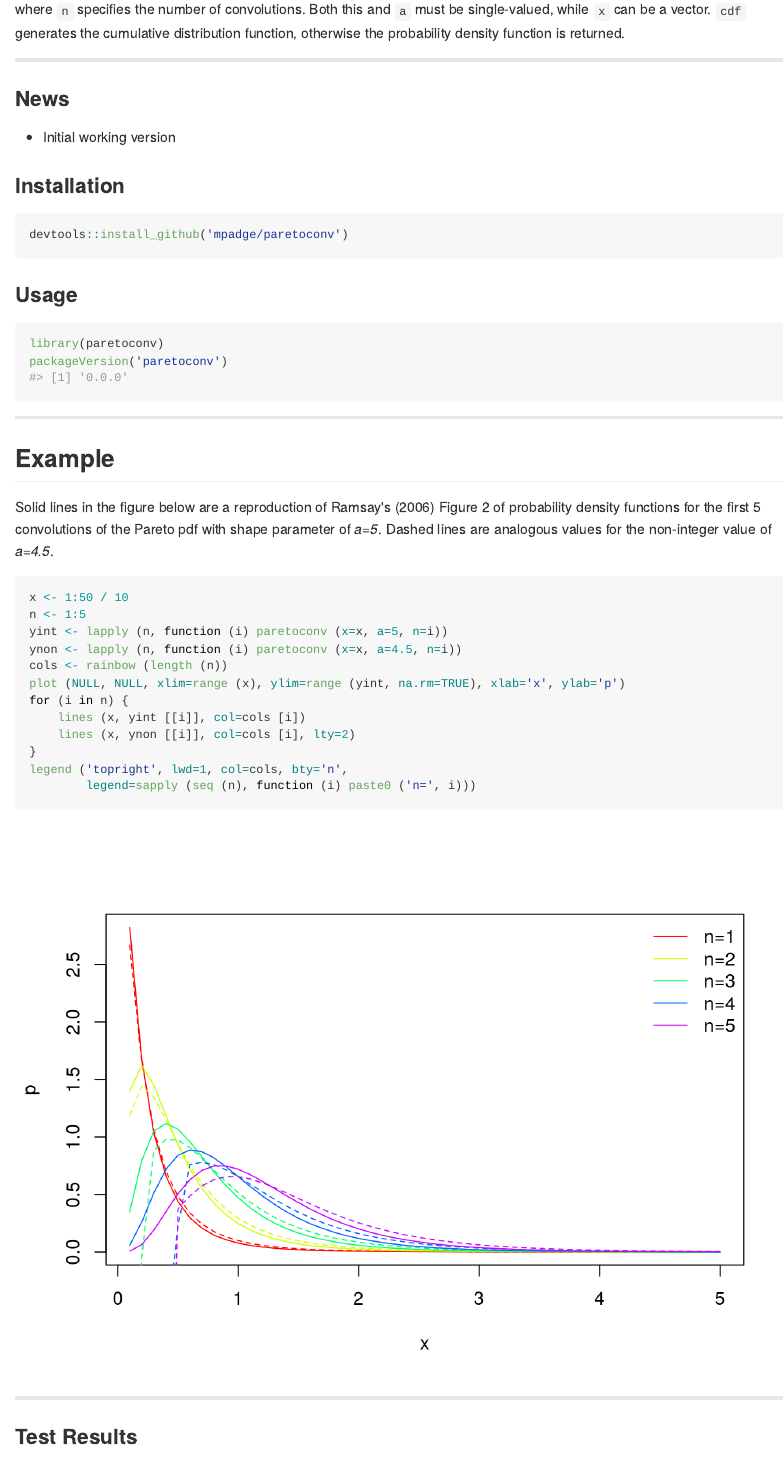
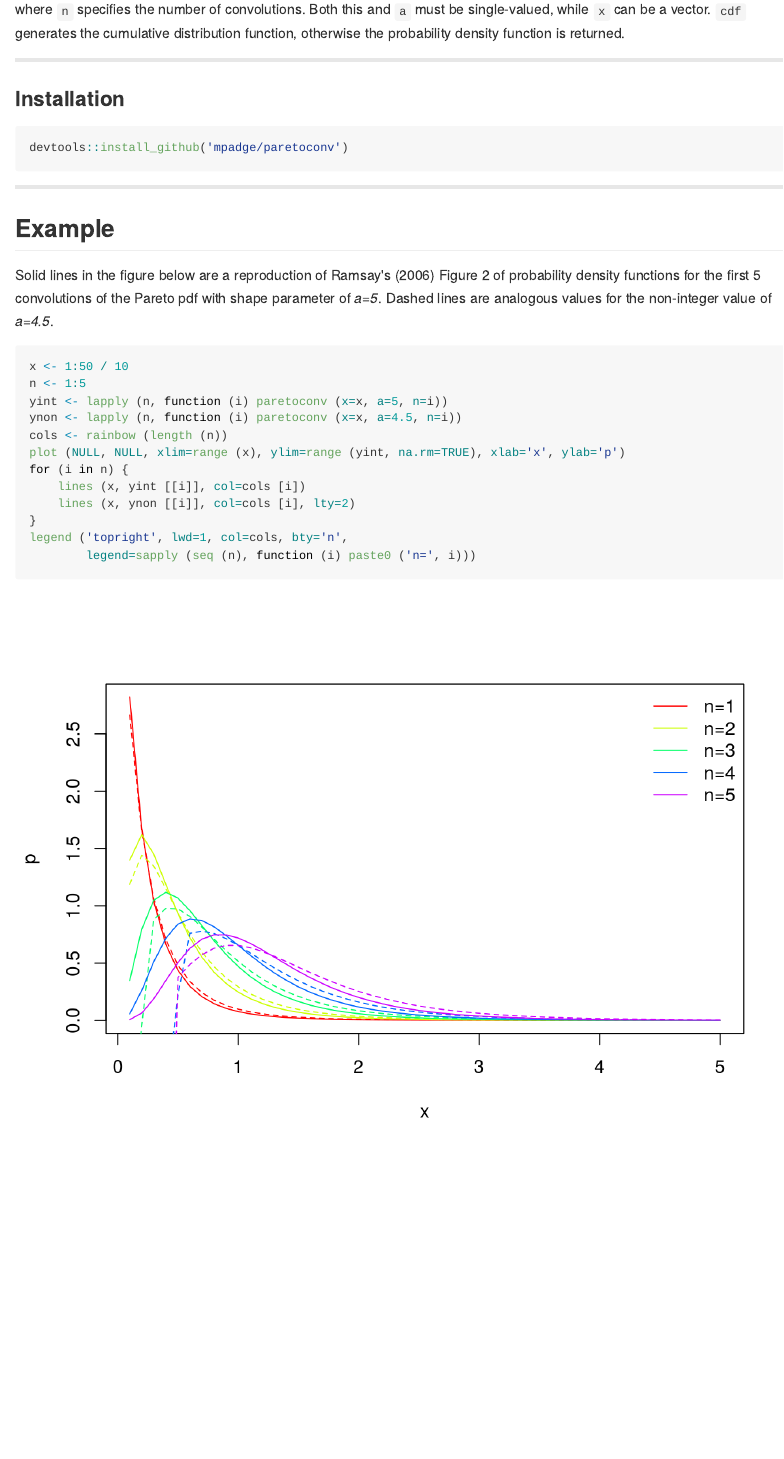
Before and after one commit to mpadge/paretoconv, an R Markdown document (README.Rmd): the page in a window 1100 px wide, from 420 px down. The pictures show the output file README.md that the author committed with the source, drawn offline in the style of GitHub; long lines of code are wrapped; badge pictures from the web are left out.

Commit message:
update documentation

````diff
--- a/README.Rmd
+++ b/README.Rmd
@@ -36,10 +36,6 @@ distribution function, otherwise the probability density function is returned.
 
 -----
 
-### News
-
-- Initial working version
-
 ### Installation
 
 ```{r git-install, eval=FALSE}
@@ -59,12 +55,6 @@ devtools::load_all ('.')
 options(width=120)
 ```
 
-### Usage
-
-```{r usage}
-library(paretoconv)
-packageVersion('paretoconv')
-```
 
 -----
 
@@ -90,9 +80,3 @@ legend ('topright', lwd=1, col=cols, bty='n',
         legend=sapply (seq (n), function (i) paste0 ('n=', i)))
 ```
 ![](./fig/README-example.png)
-
-
-
------
-
-### Test Results
````
Also changed, not shown: R/calc-integral.R (+1 -0 lines), R/optimise.R (+4 -0 lines), R/paretoconv.R (+1 -0 lines), R/ramsay-int.R (+3 -0 lines), R/ramsay-nonint.R (+3 -0 lines), README.md, README.Rmd (5 more changed lines), 2 other files.
